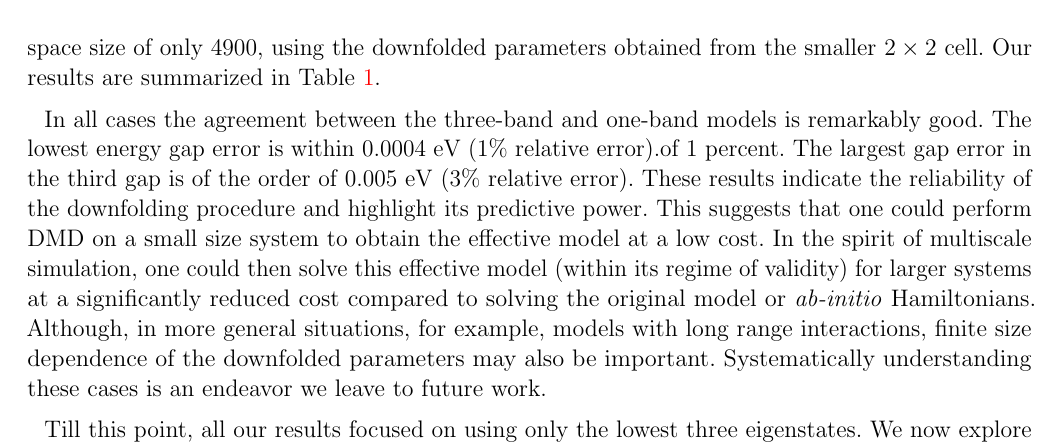
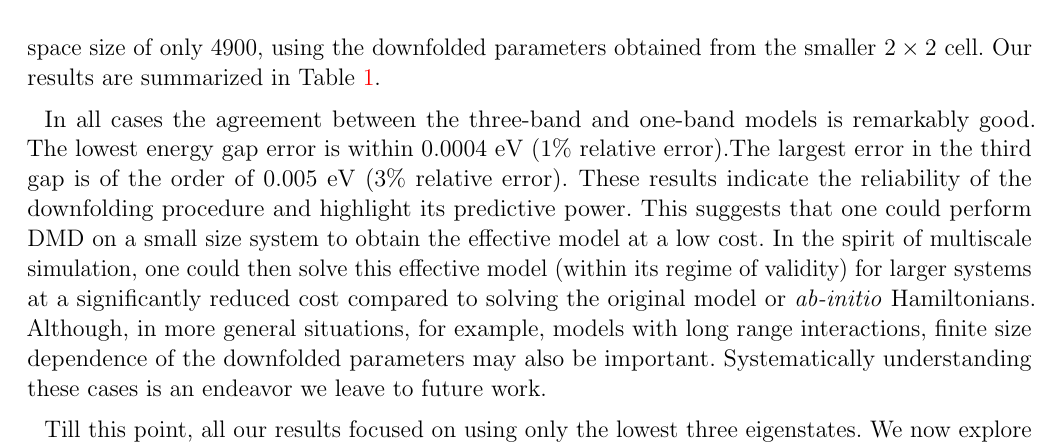
Before and after one commit to hiteshjc/Downfolding, a LaTeX document (Downfolding_review/main.tex, which reads Downfolding_review/threeband.tex): part of page 12 of 24, cut so that both start at the same text. Compiled offline with pdfLaTeX.

Commit message:
3-band minor edit

```diff
--- a/Downfolding_review/threeband.tex
+++ b/Downfolding_review/threeband.tex
@@ -216,8 +216,8 @@ using the downfolded parameters obtained from the smaller $2 \times 2$ cell. Our
 in Table~\ref{tab:predictivity}.
 
 In all cases the agreement between the three-band and one-band models is remarkably good.
-The lowest energy gap error is within $0.0004$ eV (1\% relative error).%, which in relative terms was a maximum error
-of 1 percent. The largest gap error in the third gap is of the order of $0.005$ eV (3\% relative error). %which in relative terms is about 3 percent.
+The lowest energy gap error is within $0.0004$ eV (1\% relative error).%, which in relative terms was a maximum error of 1 percent.
+The largest error in the third gap is of the order of $0.005$ eV (3\% relative error). %which in relative terms is about 3 percent.
 These results indicate the reliability of the downfolding procedure
 and highlight its predictive power.
 This suggests that one could perform DMD on a small size system to obtain the effective model at a low cost. In the spirit of multiscale simulation, one could then solve this effective model (within its regime of validity) for larger systems at a significantly reduced cost compared to solving the original model or \textit{ab-initio} Hamiltonians.
```
